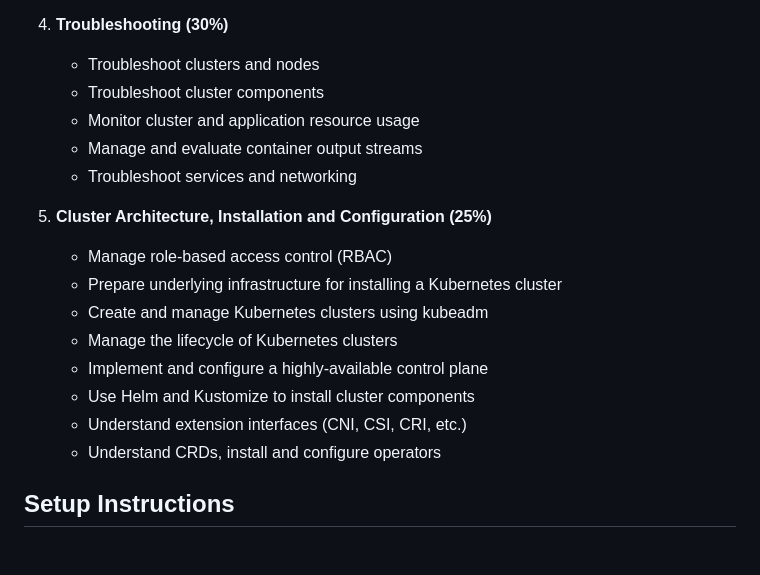
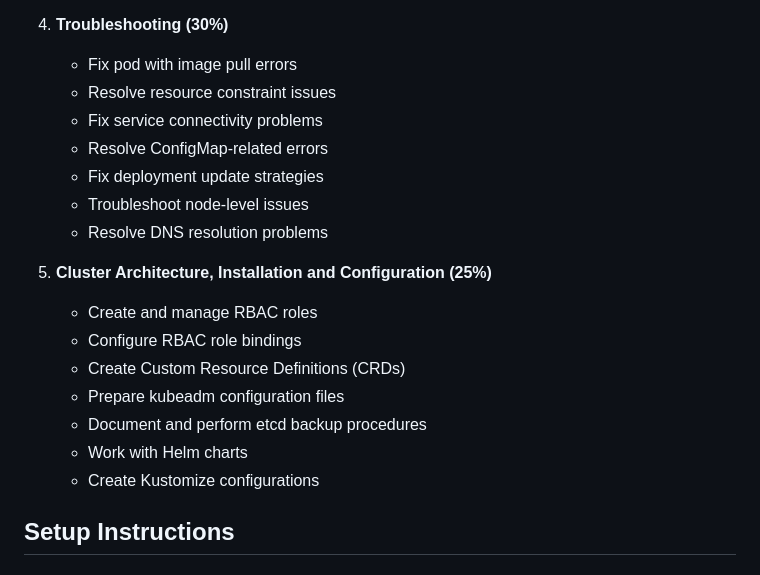
Before and after one commit to simonbbbb/CKA-Hand-on-lab, a Markdown page: README.md, the part around the change. GitHub-like rendering.

```diff
--- a/README.md
+++ b/README.md
@@ -32,21 +32,22 @@ This repository contains practice questions, hands-on tasks, and resources to he
    - Understand and use CoreDNS
 
 4. **Troubleshooting (30%)**
-   - Troubleshoot clusters and nodes
-   - Troubleshoot cluster components
-   - Monitor cluster and application resource usage
-   - Manage and evaluate container output streams
-   - Troubleshoot services and networking
+   - Fix pod with image pull errors
+   - Resolve resource constraint issues
+   - Fix service connectivity problems
+   - Resolve ConfigMap-related errors
+   - Fix deployment update strategies
+   - Troubleshoot node-level issues
+   - Resolve DNS resolution problems
 
 5. **Cluster Architecture, Installation and Configuration (25%)**
-   - Manage role-based access control (RBAC)
-   - Prepare underlying infrastructure for installing a Kubernetes cluster
-   - Create and manage Kubernetes clusters using kubeadm
-   - Manage the lifecycle of Kubernetes clusters
-   - Implement and configure a highly-available control plane
-   - Use Helm and Kustomize to install cluster components
-   - Understand extension interfaces (CNI, CSI, CRI, etc.)
-   - Understand CRDs, install and configure operators
+   - Create and manage RBAC roles
+   - Configure RBAC role bindings
+   - Create Custom Resource Definitions (CRDs)
+   - Prepare kubeadm configuration files
+   - Document and perform etcd backup procedures
+   - Work with Helm charts
+   - Create Kustomize configurations
 
 ## Setup Instructions
 
```
Also changed, not shown: 04_Troubleshooting/README.md (+27 -33 lines), 05_Cluster_Architecture/README.md (+32 -34 lines).
